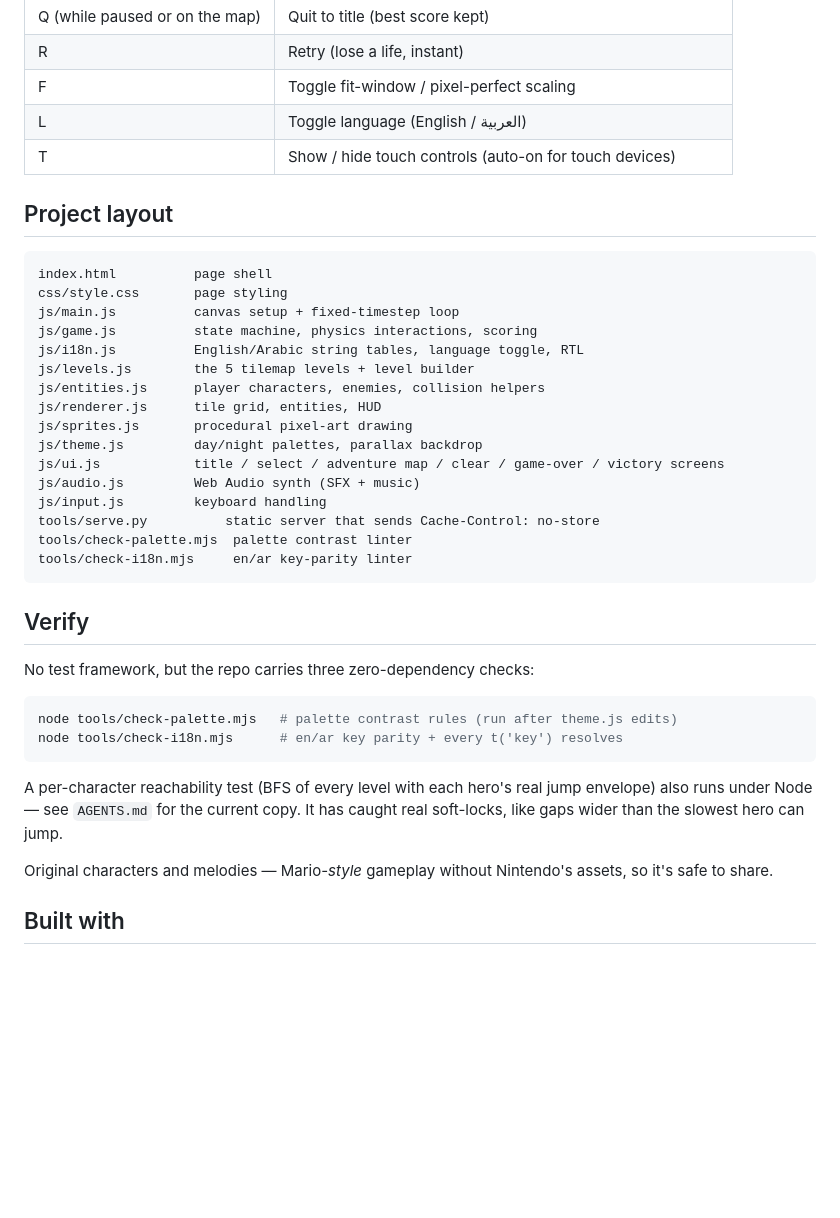
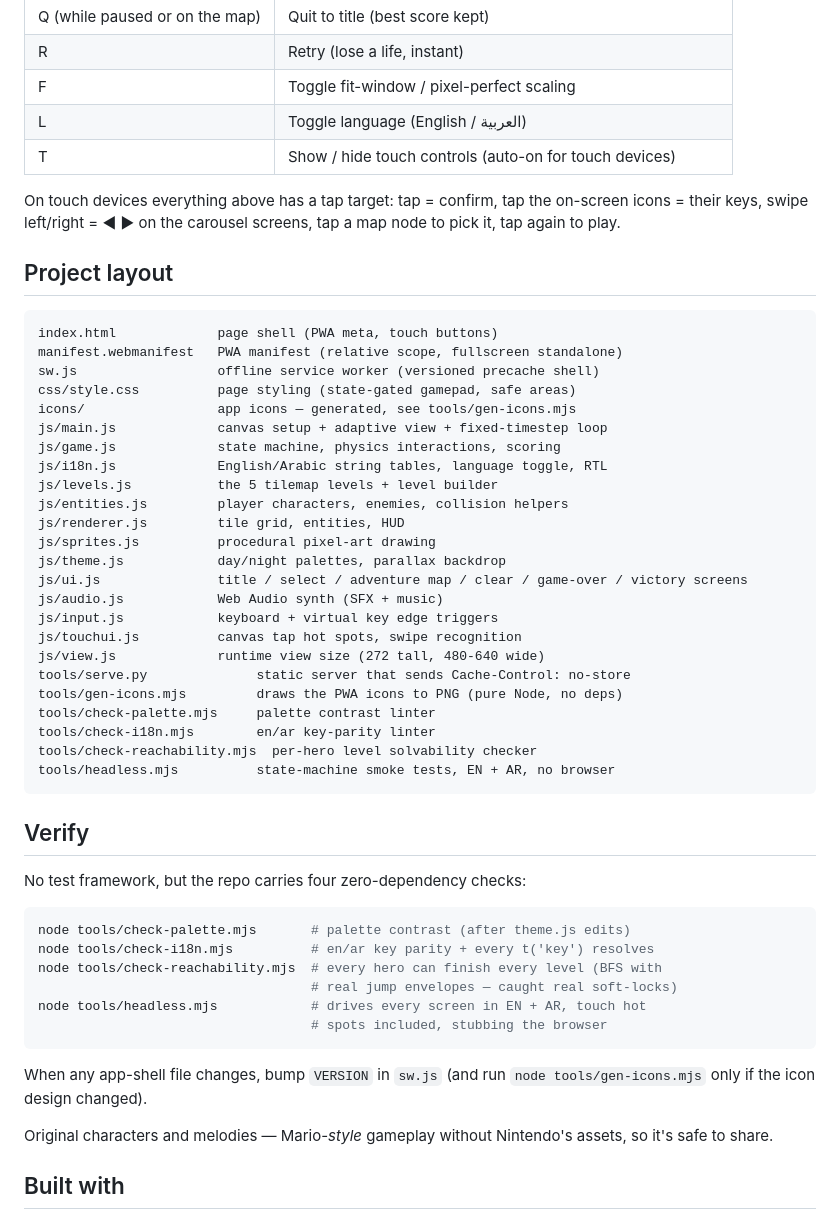
Before and after one commit to glorious73/super-pixel-bros, a Markdown page: README.md, the part around one of its changes. Rendered like a GitHub page; blank space fills up the shorter version.

````diff
--- a/README.md
+++ b/README.md
@@ -64,39 +74,54 @@ static server works — ES modules need `http://`, not `file://`.
 | L | Toggle language (English / العربية) |
 | T | Show / hide touch controls (auto-on for touch devices) |
 
+On touch devices everything above has a tap target: tap = confirm, tap the
+on-screen icons = their keys, swipe left/right = ◀ ▶ on the carousel screens,
+tap a map node to pick it, tap again to play.
+
 ## Project layout
 
 ```
-index.html          page shell
-css/style.css       page styling
-js/main.js          canvas setup + fixed-timestep loop
-js/game.js          state machine, physics interactions, scoring
-js/i18n.js          English/Arabic string tables, language toggle, RTL
-js/levels.js        the 5 tilemap levels + level builder
-js/entities.js      player characters, enemies, collision helpers
-js/renderer.js      tile grid, entities, HUD
-js/sprites.js       procedural pixel-art drawing
-js/theme.js         day/night palettes, parallax backdrop
-js/ui.js            title / select / adventure map / clear / game-over / victory screens
-js/audio.js         Web Audio synth (SFX + music)
-js/input.js         keyboard handling
-tools/serve.py          static server that sends Cache-Control: no-store
-tools/check-palette.mjs  palette contrast linter
-tools/check-i18n.mjs     en/ar key-parity linter
+index.html             page shell (PWA meta, touch buttons)
+manifest.webmanifest   PWA manifest (relative scope, fullscreen standalone)
+sw.js                  offline service worker (versioned precache shell)
+css/style.css          page styling (state-gated gamepad, safe areas)
+icons/                 app icons — generated, see tools/gen-icons.mjs
+js/main.js             canvas setup + adaptive view + fixed-timestep loop
+js/game.js             state machine, physics interactions, scoring
+js/i18n.js             English/Arabic string tables, language toggle, RTL
+js/levels.js           the 5 tilemap levels + level builder
+js/entities.js         player characters, enemies, collision helpers
+js/renderer.js         tile grid, entities, HUD
+js/sprites.js          procedural pixel-art drawing
+js/theme.js            day/night palettes, parallax backdrop
+js/ui.js               title / select / adventure map / clear / game-over / victory screens
+js/audio.js            Web Audio synth (SFX + music)
+js/input.js            keyboard + virtual key edge triggers
+js/touchui.js          canvas tap hot spots, swipe recognition
+js/view.js             runtime view size (272 tall, 480-640 wide)
+tools/serve.py              static server that sends Cache-Control: no-store
+tools/gen-icons.mjs         draws the PWA icons to PNG (pure Node, no deps)
+tools/check-palette.mjs     palette contrast linter
+tools/check-i18n.mjs        en/ar key-parity linter
+tools/check-reachability.mjs  per-hero level solvability checker
+tools/headless.mjs          state-machine smoke tests, EN + AR, no browser
 ```
 
 ## Verify
 
-No test framework, but the repo carries three zero-dependency checks:
+No test framework, but the repo carries four zero-dependency checks:
 
 ```bash
-node tools/check-palette.mjs   # palette contrast rules (run after theme.js edits)
-node tools/check-i18n.mjs      # en/ar key parity + every t('key') resolves
+node tools/check-palette.mjs       # palette contrast (after theme.js edits)
+node tools/check-i18n.mjs          # en/ar key parity + every t('key') resolves
+node tools/check-reachability.mjs  # every hero can finish every level (BFS with
+                                   # real jump envelopes — caught real soft-locks)
+node tools/headless.mjs            # drives every screen in EN + AR, touch hot
+                                   # spots included, stubbing the browser
 ```
 
-A per-character reachability test (BFS of every level with each hero's real
-jump envelope) also runs under Node — see `AGENTS.md` for the current copy.
-It has caught real soft-locks, like gaps wider than the slowest hero can jump.
+When any app-shell file changes, bump `VERSION` in `sw.js` (and run
+`node tools/gen-icons.mjs` only if the icon design changed).
 
 Original characters and melodies — Mario-*style* gameplay without
 Nintendo's assets, so it's safe to share.
````
Also changed, not shown: other parts of README.md (+18 -8 lines).
